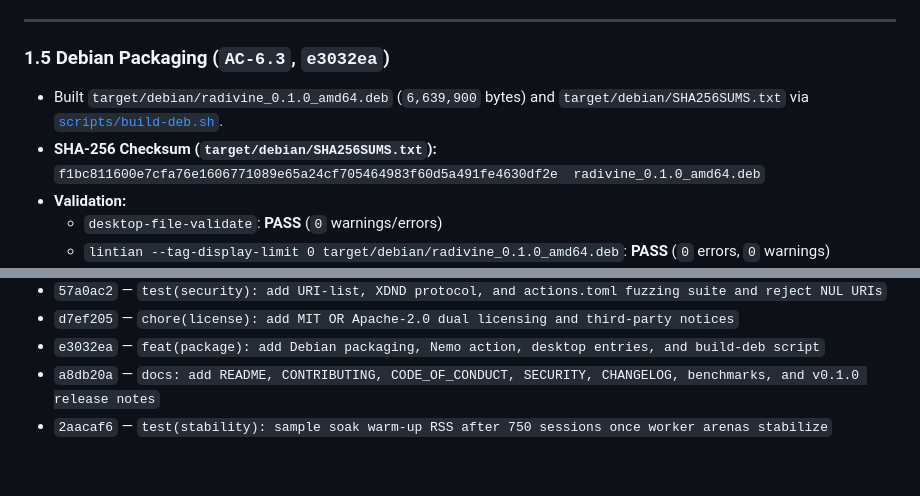
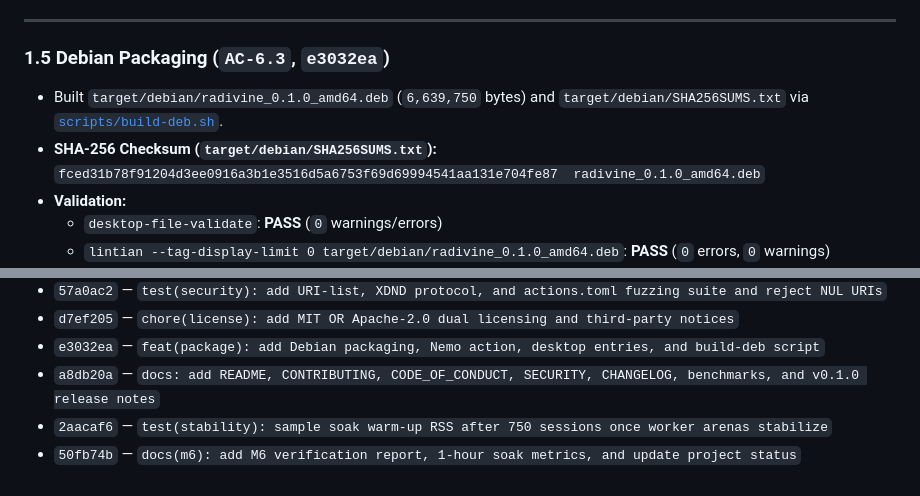
Before and after one commit to marawan6569/Radivine, a Markdown page: docs/test-reports/M6.md, 2 parts joined by grey strips. Drawn GitHub-style.

Commit message:
docs(m6): update final .deb SHA-256 checksum in M6 test report

```diff
--- a/docs/test-reports/M6.md
+++ b/docs/test-reports/M6.md
@@ -79,9 +79,9 @@
 ---
 
 ### 1.5 Debian Packaging (`AC-6.3`, `e3032ea`)
-- Built `target/debian/radivine_0.1.0_amd64.deb` (`6,639,900` bytes) and `target/debian/SHA256SUMS.txt` via [`scripts/build-deb.sh`](file:///home/marwanmohamed/Documents/work/rust/radivine/scripts/build-deb.sh).
+- Built `target/debian/radivine_0.1.0_amd64.deb` (`6,639,750` bytes) and `target/debian/SHA256SUMS.txt` via [`scripts/build-deb.sh`](file:///home/marwanmohamed/Documents/work/rust/radivine/scripts/build-deb.sh).
 - **SHA-256 Checksum (`target/debian/SHA256SUMS.txt`):**
-  `f1bc811600e7cfa76e1606771089e65a24cf705464983f60d5a491fe4630df2e  radivine_0.1.0_amd64.deb`
+  `fced31b78f91204d3ee0916a3b1e3516d5a6753f69d69994541aa131e704fe87  radivine_0.1.0_amd64.deb`
 - **Validation:**
   - `desktop-file-validate`: **PASS** (`0` warnings/errors)
   - `lintian --tag-display-limit 0 target/debian/radivine_0.1.0_amd64.deb`: **PASS** (`0` errors, `0` warnings)
@@ -135,3 +135,4 @@ which radivine || echo "Cleanly removed"
 - `e3032ea` — `feat(package): add Debian packaging, Nemo action, desktop entries, and build-deb script`
 - `a8db20a` — `docs: add README, CONTRIBUTING, CODE_OF_CONDUCT, SECURITY, CHANGELOG, benchmarks, and v0.1.0 release notes`
 - `2aacaf6` — `test(stability): sample soak warm-up RSS after 750 sessions once worker arenas stabilize`
+- `50fb74b` — `docs(m6): add M6 verification report, 1-hour soak metrics, and update project status`
```
